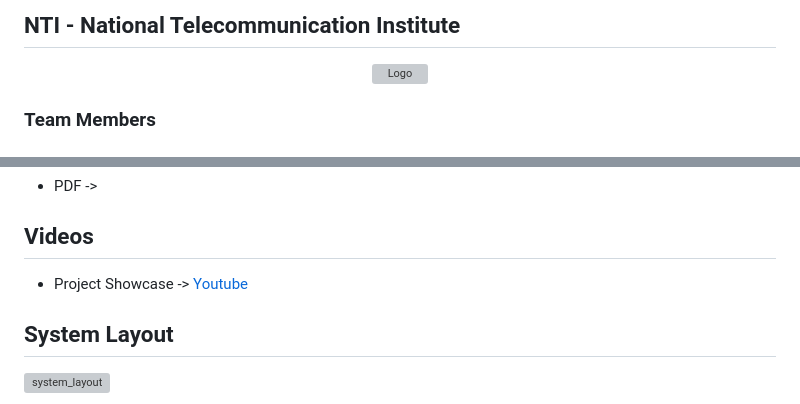
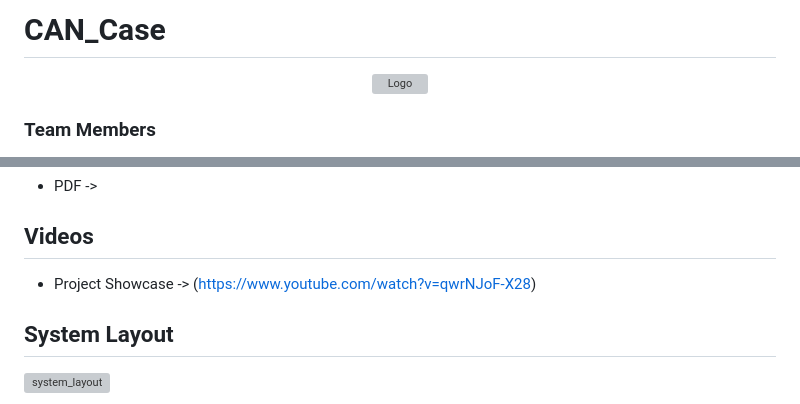
Before and after one commit to abdomagdy957/CAN_CASE, a Markdown page: README.md, 2 parts joined by grey strips. Drawn GitHub-style; grey boxes are pictures that could not be loaded.

```diff
--- a/README.md
+++ b/README.md
@@ -1,6 +1,4 @@
-## NTI - National Telecommunication Institute
-
-
+# CAN_Case
   <div align="center">
   <a href="">
     <img src="https://github.com/ahmedatef1496/NTI_GP_CAN_CASE/blob/main/pic/header.jpg" alt="Logo" width="800" height="400">
@@ -38,7 +36,7 @@ The CAR ECU, the muscles of our system, is divided into three key components. Th
 
 
 ## Videos
-- Project Showcase -> [Youtube]()
+- Project Showcase -> (https://www.youtube.com/watch?v=qwrNJoF-X28)
 
 ## System Layout
 ![system_layout](https://github.com/ahmedatef1496/NTI_GP_CAN_CASE/blob/main/pic/design.jpg)
```
Also changed, not shown: other parts of README.md (+1 -1 lines).
